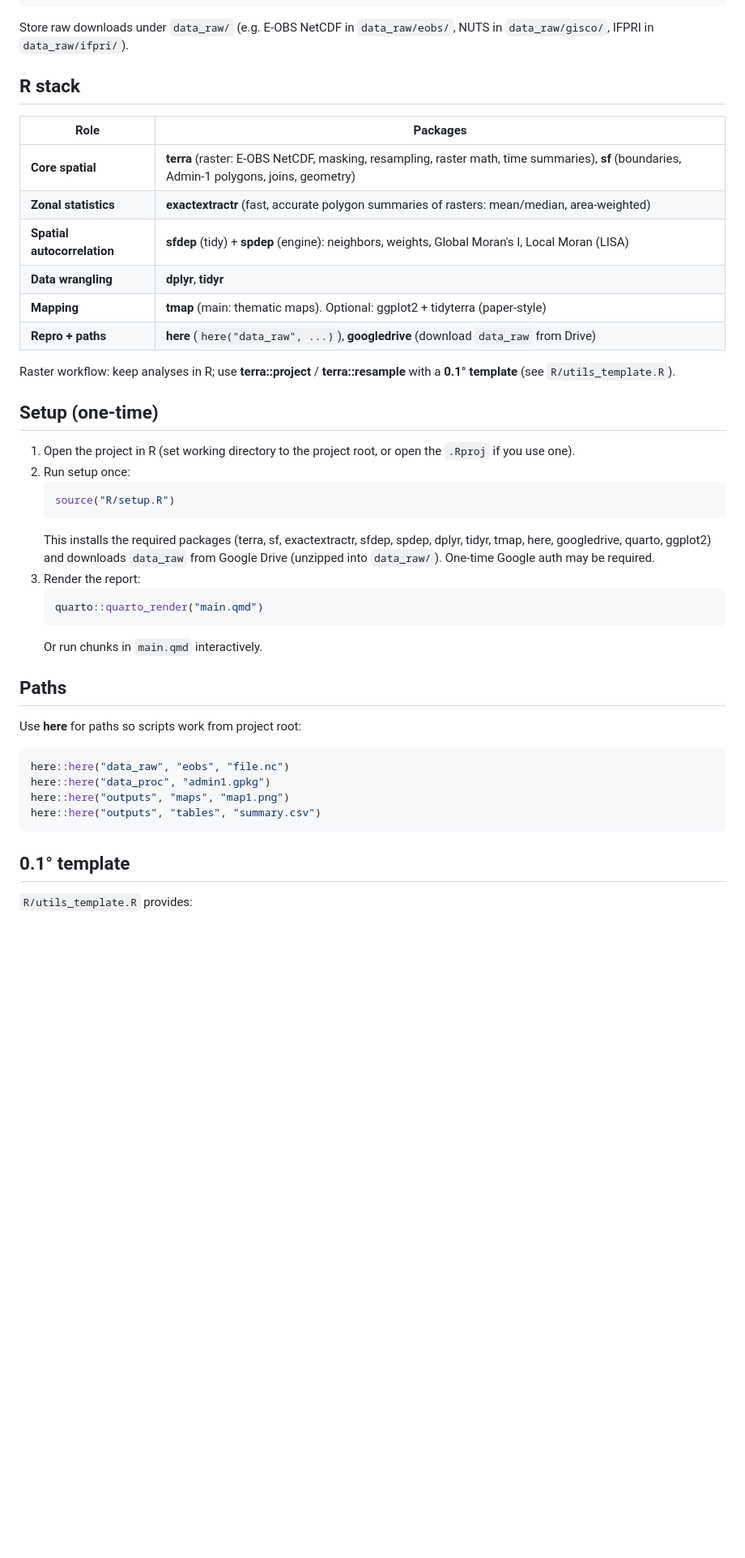
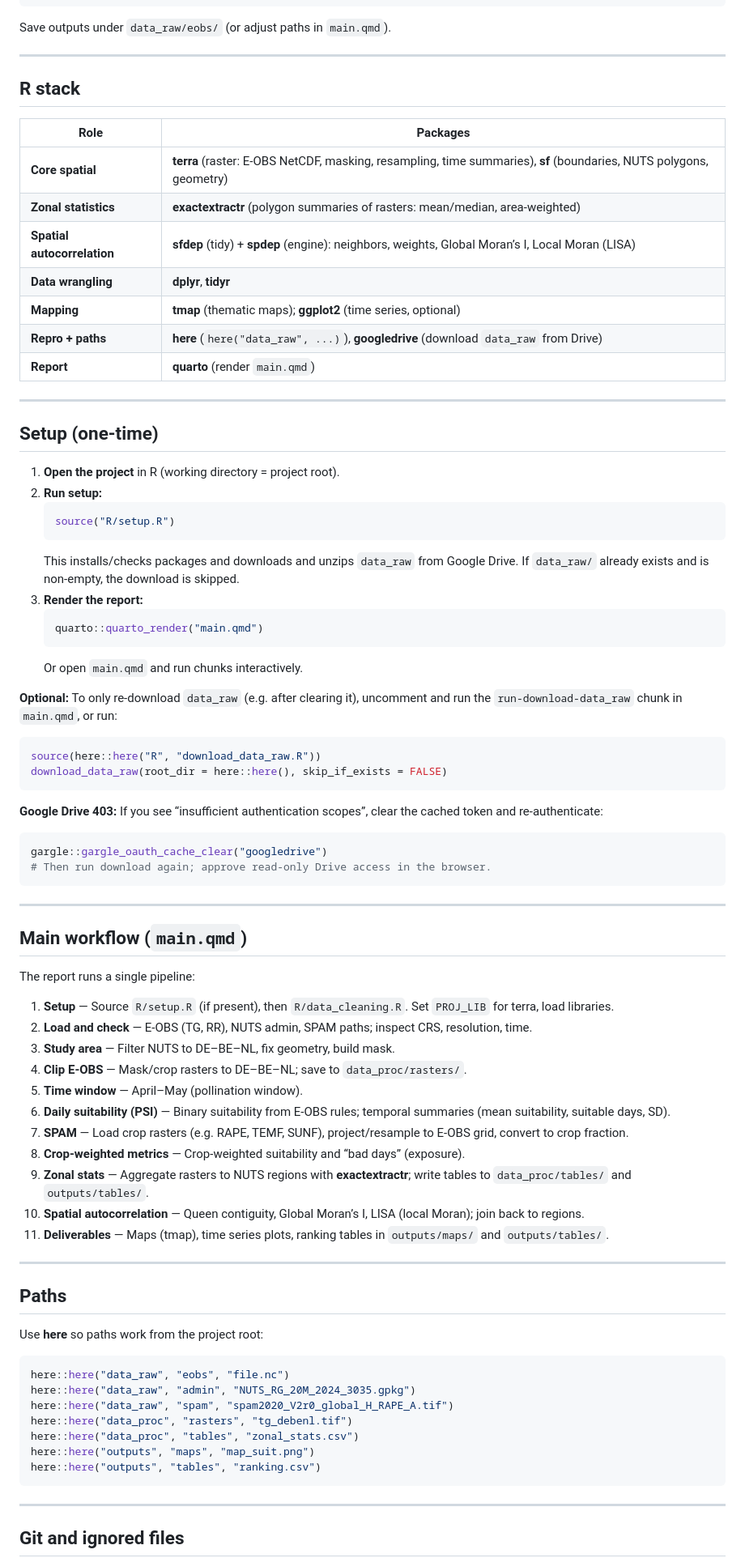
Before and after one commit to hectorvh/agriculture_DA, a Markdown page: README.md, the part around one of its changes. Shown at 81% size. GitHub-like rendering; blank space fills up the shorter version.

Commit message:
Enhance README.md with detailed project description

````diff
--- a/README.md
+++ b/README.md
@@ -42,47 +60,85 @@ client = cdsapi.Client()
 client.retrieve(dataset, request).download()
 ```
 
-Store raw downloads under `data_raw/` (e.g. E-OBS NetCDF in `data_raw/eobs/`, NUTS in `data_raw/gisco/`, IFPRI in `data_raw/ifpri/`).
+Save outputs under `data_raw/eobs/` (or adjust paths in `main.qmd`).
+
+---
 
 ## R stack
 
 | Role | Packages |
 |------|----------|
-| **Core spatial** | **terra** (raster: E-OBS NetCDF, masking, resampling, raster math, time summaries), **sf** (boundaries, Admin-1 polygons, joins, geometry) |
-| **Zonal statistics** | **exactextractr** (fast, accurate polygon summaries of rasters: mean/median, area-weighted) |
-| **Spatial autocorrelation** | **sfdep** (tidy) + **spdep** (engine): neighbors, weights, Global Moran's I, Local Moran (LISA) |
+| **Core spatial** | **terra** (raster: E-OBS NetCDF, masking, resampling, time summaries), **sf** (boundaries, NUTS polygons, geometry) |
+| **Zonal statistics** | **exactextractr** (polygon summaries of rasters: mean/median, area-weighted) |
+| **Spatial autocorrelation** | **sfdep** (tidy) + **spdep** (engine): neighbors, weights, Global Moran’s I, Local Moran (LISA) |
 | **Data wrangling** | **dplyr**, **tidyr** |
-| **Mapping** | **tmap** (main: thematic maps). Optional: ggplot2 + tidyterra (paper-style) |
+| **Mapping** | **tmap** (thematic maps); **ggplot2** (time series, optional) |
 | **Repro + paths** | **here** (`here("data_raw", ...)`), **googledrive** (download `data_raw` from Drive) |
+| **Report** | **quarto** (render `main.qmd`) |
 
-Raster workflow: keep analyses in R; use **terra::project** / **terra::resample** with a **0.1° template** (see `R/utils_template.R`).
+---
 
 ## Setup (one-time)
 
-1. Open the project in R (set working directory to the project root, or open the `.Rproj` if you use one).
-2. Run setup once:
+1. **Open the project** in R (working directory = project root).
+2. **Run setup:**
    ```r
    source("R/setup.R")
    ```
-   This installs the required packages (terra, sf, exactextractr, sfdep, spdep, dplyr, tidyr, tmap, here, googledrive, quarto, ggplot2) and downloads `data_raw` from Google Drive (unzipped into `data_raw/`). One-time Google auth may be required.
-3. Render the report:
+   This installs/checks packages and downloads and unzips `data_raw` from Google Drive. If `data_raw/` already exists and is non-empty, the download is skipped.
+3. **Render the report:**
    ```r
    quarto::quarto_render("main.qmd")
    ```
-   Or run chunks in `main.qmd` interactively.
+   Or open `main.qmd` and run chunks interactively.
+
+**Optional:** To only re-download `data_raw` (e.g. after clearing it), uncomment and run the `run-download-data_raw` chunk in `main.qmd`, or run:
+```r
+source(here::here("R", "download_data_raw.R"))
+download_data_raw(root_dir = here::here(), skip_if_exists = FALSE)
+```
+
+**Google Drive 403:** If you see “insufficient authentication scopes”, clear the cached token and re-authenticate:
+```r
+gargle::gargle_oauth_cache_clear("googledrive")
+# Then run download again; approve read-only Drive access in the browser.
+```
+
+---
+
+## Main workflow (`main.qmd`)
+
+The report runs a single pipeline:
+
+1. **Setup** — Source `R/setup.R` (if present), then `R/data_cleaning.R`. Set `PROJ_LIB` for terra, load libraries.
+2. **Load and check** — E-OBS (TG, RR), NUTS admin, SPAM paths; inspect CRS, resolution, time.
+3. **Study area** — Filter NUTS to DE–BE–NL, fix geometry, build mask.
+4. **Clip E-OBS** — Mask/crop rasters to DE–BE–NL; save to `data_proc/rasters/`.
+5. **Time window** — April–May (pollination window).
+6. **Daily suitability (PSI)** — Binary suitability from E-OBS rules; temporal summaries (mean suitability, suitable days, SD).
+7. **SPAM** — Load crop rasters (e.g. RAPE, TEMF, SUNF), project/resample to E-OBS grid, convert to crop fraction.
+8. **Crop-weighted metrics** — Crop-weighted suitability and “bad days” (exposure).
+9. **Zonal stats** — Aggregate rasters to NUTS regions with **exactextractr**; write tables to `data_proc/tables/` and `outputs/tables/`.
+10. **Spatial autocorrelation** — Queen contiguity, Global Moran’s I, LISA (local Moran); join back to regions.
+11. **Deliverables** — Maps (tmap), time series plots, ranking tables in `outputs/maps/` and `outputs/tables/`.
+
+---
 
 ## Paths
 
-Use **here** for paths so scripts work from project root:
+Use **here** so paths work from the project root:
 
 ```r
 here::here("data_raw", "eobs", "file.nc")
-here::here("data_proc", "admin1.gpkg")
-here::here("outputs", "maps", "map1.png")
-here::here("outputs", "tables", "summary.csv")
+here::here("data_raw", "admin", "NUTS_RG_20M_2024_3035.gpkg")
+here::here("data_raw", "spam", "spam2020_V2r0_global_H_RAPE_A.tif")
+here::here("data_proc", "rasters", "tg_debenl.tif")
+here::here("data_proc", "tables", "zonal_stats.csv")
+here::here("outputs", "maps", "map_suit.png")
+here::here("outputs", "tables", "ranking.csv")
 ```
 
-## 0.1° template
+---
 
-`R/utils_template.R` provides:
+## Git and ignored files
 
````
Also changed, not shown: other parts of README.md (+44 -22 lines).
